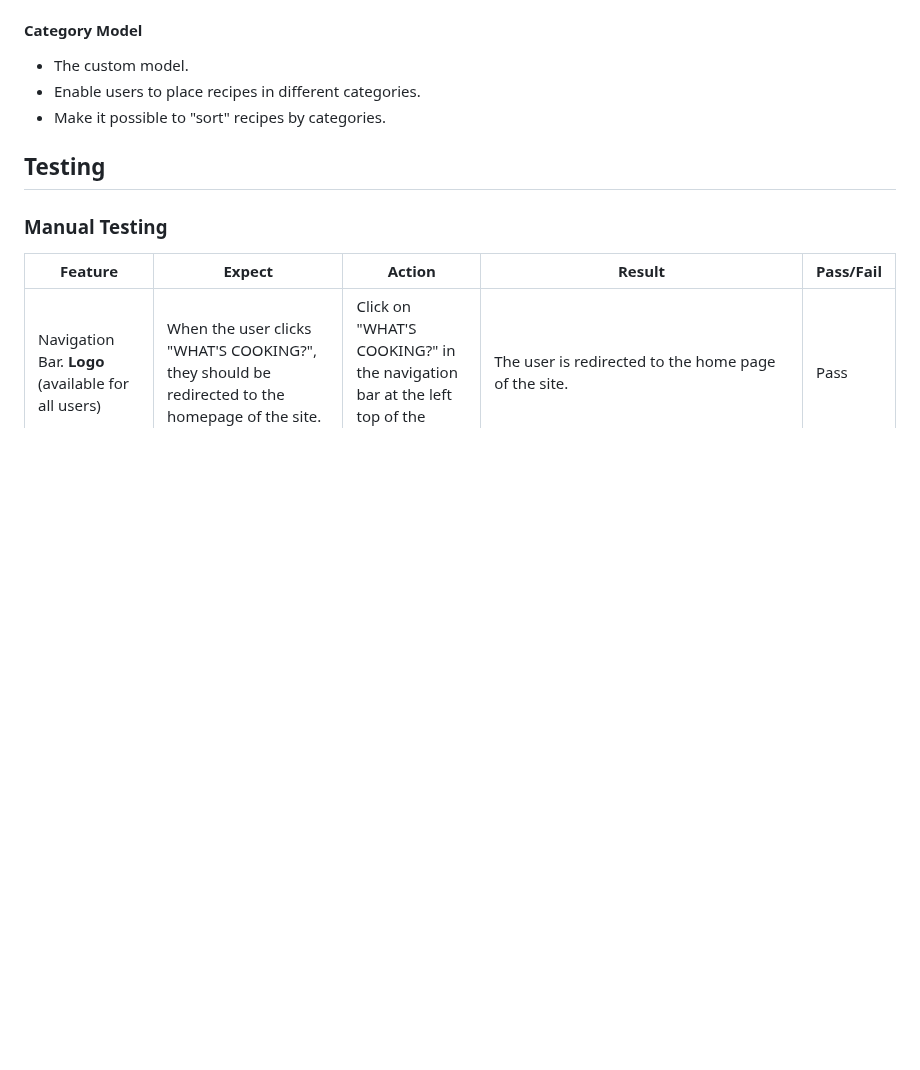
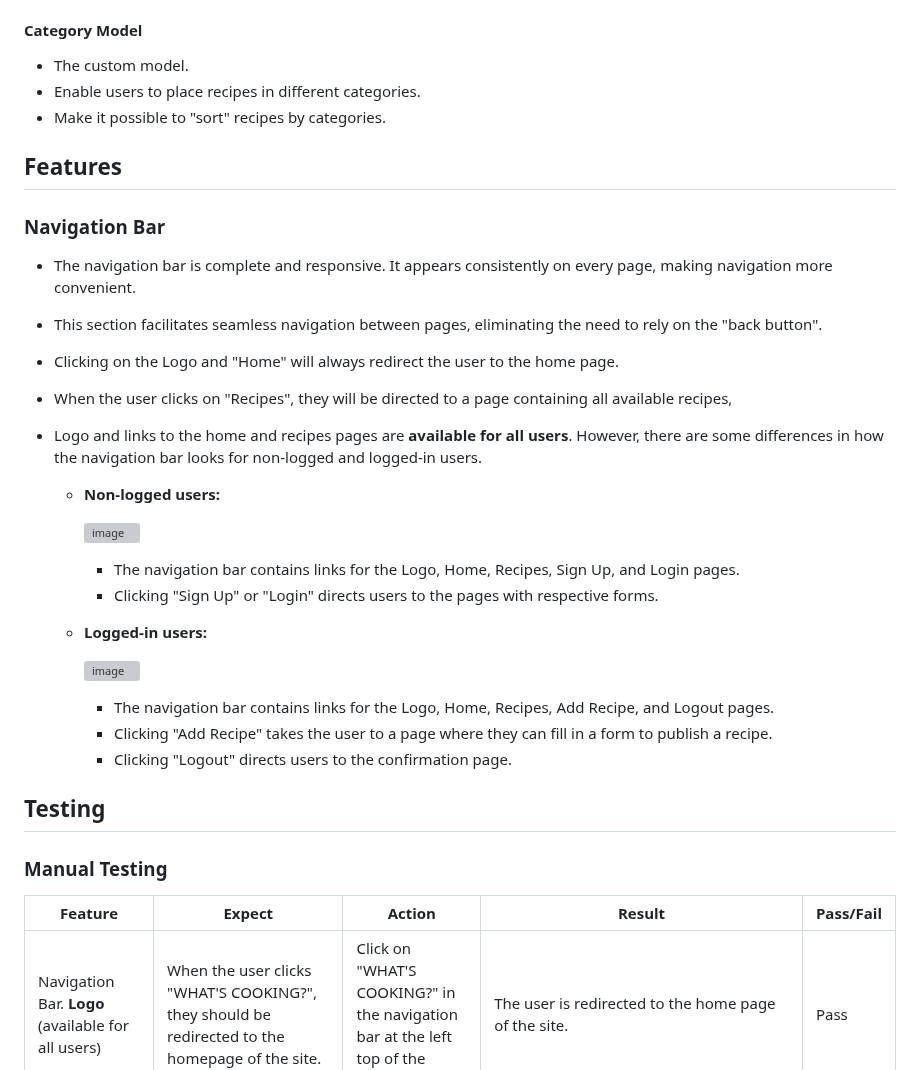
Before and after one commit to Kattis91/what-is-cooking, a Markdown page: README.md, the part around the change. GitHub-like rendering; blank space fills up the shorter version; grey boxes are pictures that could not be loaded.

Commit message:
Add info about navbar into the features section

```diff
--- a/README.md
+++ b/README.md
@@ -42,6 +42,36 @@ When I tried to retrieve ingredients from a user form on the site, I encountered
   - Make it possible to "sort" recipes by categories.
 
 
+## Features
+
+### Navigation Bar
+
+- The navigation bar is complete and responsive. It appears consistently on every page, making navigation more convenient.
+
+- This section facilitates seamless navigation between pages, eliminating the need to rely on the "back button".
+
+- Clicking on the Logo and "Home" will always redirect the user to the home page.
+
+- When the user clicks on "Recipes", they will be directed to a page containing all available recipes,
+
+- Logo and links to the home and recipes pages are **available for all users**. However, there are some differences in how the navigation bar looks for non-logged and logged-in users.
+
+  - **Non-logged users:**
+
+    ![image](static/images/navigation_bar_login.jpg)
+
+    - The navigation bar contains links for the Logo, Home, Recipes, Sign Up, and Login pages.
+    - Clicking "Sign Up" or "Login" directs users to the pages with respective forms.
+
+  - **Logged-in users:**
+
+    ![image](static/images/navigation_bar_logout.png)
+
+    - The navigation bar contains links for the Logo, Home, Recipes, Add Recipe, and Logout pages.
+    - Clicking "Add Recipe" takes the user to a page where they can fill in a form to publish a recipe.
+    - Clicking "Logout" directs users to the confirmation page.
+
+
 ## Testing
 
 ### Manual Testing
```
